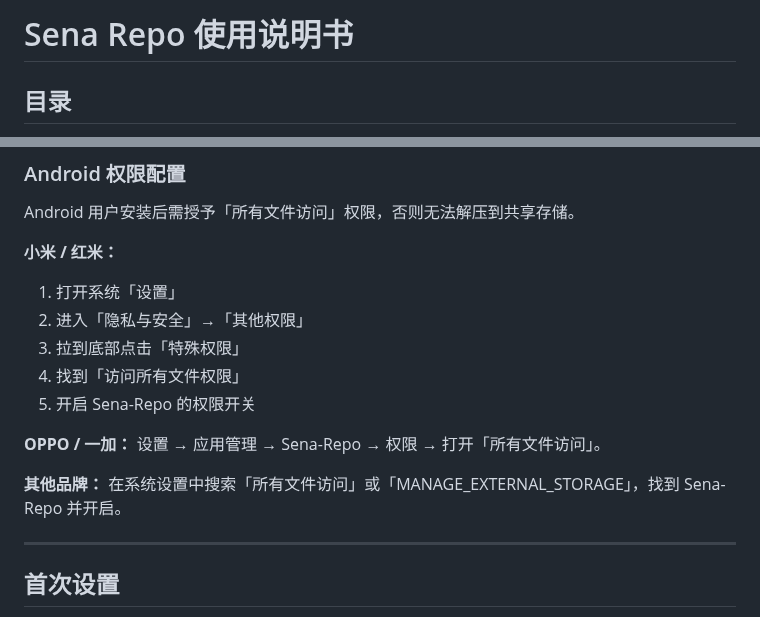
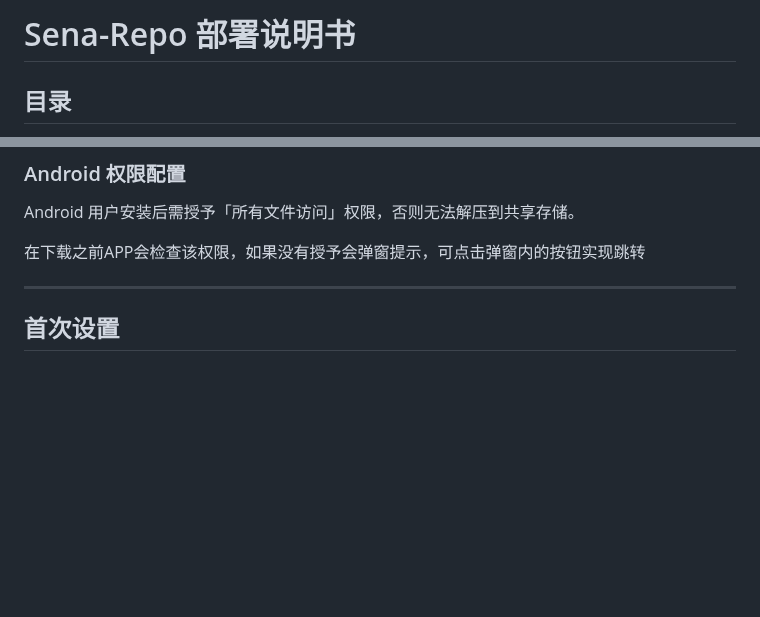
Before and after one commit to 404-GCross/Sena-Repo, a Markdown page: Documentation/zh-CN/user-guide.md, 2 parts joined by grey strips. GitHub-like rendering; blank space fills up the shorter version.

```diff
--- a/Documentation/zh-CN/user-guide.md
+++ b/Documentation/zh-CN/user-guide.md
@@ -1,4 +1,4 @@
-# Sena Repo 使用说明书
+# Sena-Repo 部署说明书
 
 ## 目录
 
@@ -178,17 +178,9 @@ pkill -f "python main.py" && python main.py ...
 
 Android 用户安装后需授予「所有文件访问」权限，否则无法解压到共享存储。
 
-**小米 / 红米：**
+在下载之前APP会检查该权限，如果没有授予会弹窗提示，可点击弹窗内的按钮实现跳转
 
-1. 打开系统「设置」
-2. 进入「隐私与安全」→「其他权限」
-3. 拉到底部点击「特殊权限」
-4. 找到「访问所有文件权限」
-5. 开启 Sena-Repo 的权限开关
 
-**OPPO / 一加：** 设置 → 应用管理 → Sena-Repo → 权限 → 打开「所有文件访问」。
-
-**其他品牌：** 在系统设置中搜索「所有文件访问」或「MANAGE_EXTERNAL_STORAGE」，找到 Sena-Repo 并开启。
 
 ---
 
```
Also changed, not shown: README.md (+5 -3 lines), Documentation/gallery/detail-1.png (renamed from Documentation/gallery/detail.png), Documentation/gallery/detail-2.png (added).
